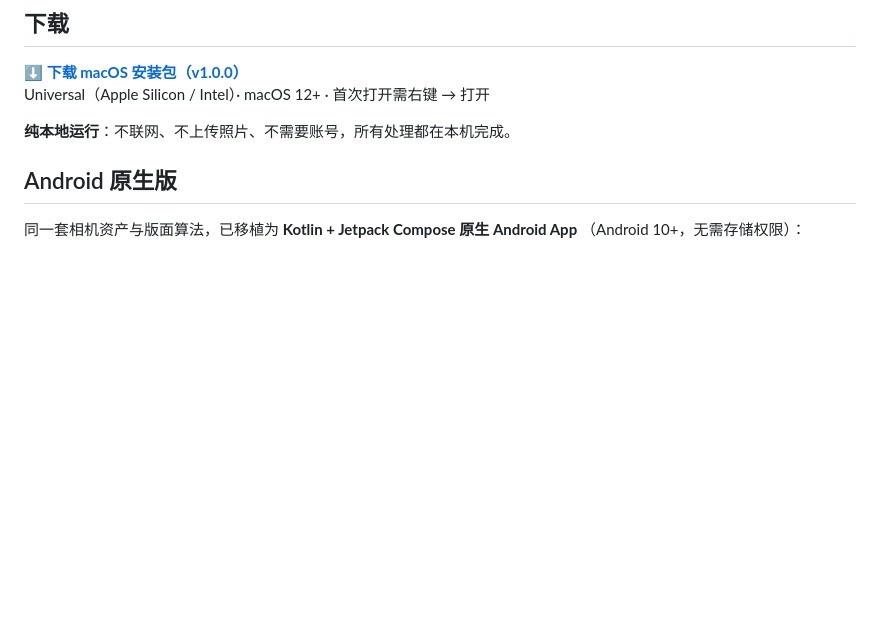
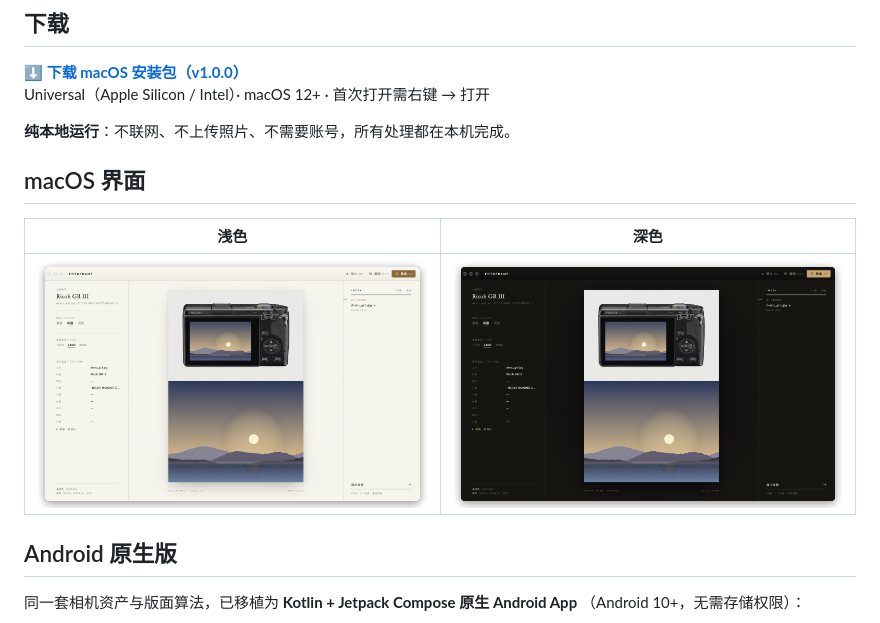
Before and after one commit to h2fe1/FotoFrame, a Markdown page: README.md, the part around the change. Drawn GitHub-style; pictures changed too: docs/images/macos-dark.png (added), docs/images/macos-light.png (added); blank space fills up the shorter version.

Commit message:
docs(readme): 补充 macOS 浅色/深色界面截图

```diff
--- a/README.md
+++ b/README.md
@@ -9,6 +9,12 @@
 Universal（Apple Silicon / Intel）· macOS 12+ · 首次打开需右键 → 打开
 
 **纯本地运行**：不联网、不上传照片、不需要账号，所有处理都在本机完成。
+
+## macOS 界面
+
+| 浅色 | 深色 |
+|---|---|
+| <img src="docs/images/macos-light.png" width="480" alt="macOS 浅色界面"> | <img src="docs/images/macos-dark.png" width="480" alt="macOS 深色界面"> |
 
 ## Android 原生版
 
```
